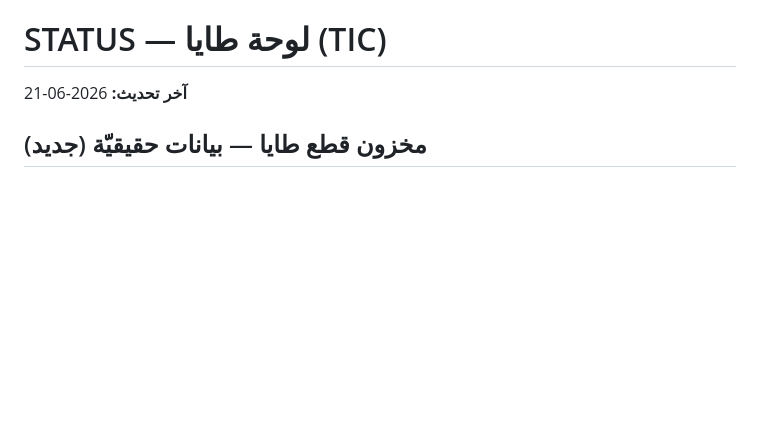
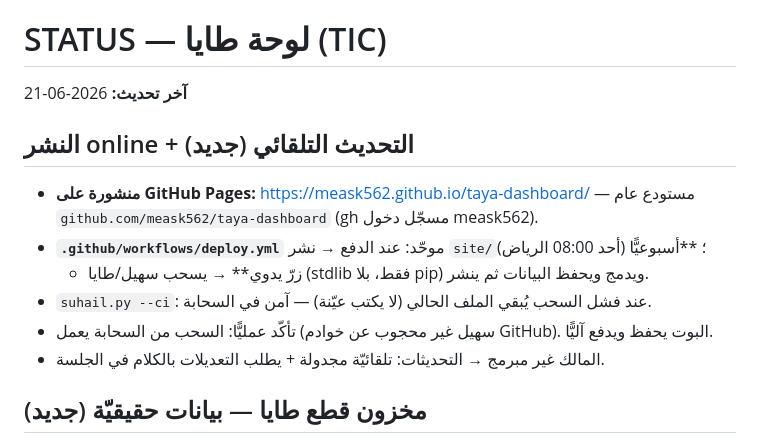
Before and after one commit to meask562/taya-dashboard, a Markdown page: STATUS.md, the part around the change. GitHub-like rendering; blank space fills up the shorter version.

Commit message:
docs: تحديث STATUS — النشر online + التحديث التلقائي المجدول
Co-Authored-By: Claude Opus 4.8 <noreply@anthropic.com>

```diff
--- a/STATUS.md
+++ b/STATUS.md
@@ -2,6 +2,15 @@
 
 # STATUS — لوحة طايا (TIC)
 **آخر تحديث:** 2026-06-21
+
+## النشر online + التحديث التلقائي (جديد)
+- **منشورة على GitHub Pages:** https://meask562.github.io/taya-dashboard/ — مستودع عام
+  `github.com/meask562/taya-dashboard` (gh مسجّل دخول meask562).
+- **`.github/workflows/deploy.yml`** موحّد: عند الدفع → نشر `site/`؛ **أسبوعيًّا (أحد 08:00 الرياض)
+  + زرّ يدوي** → يسحب سهيل/طايا (stdlib فقط، بلا pip) ويدمج ويحفظ البيانات ثم ينشر.
+- `suhail.py --ci`: عند فشل السحب يُبقي الملف الحالي (لا يكتب عيّنة) — آمن في السحابة.
+- تأكّد عمليًّا: السحب من السحابة يعمل (سهيل غير محجوب عن خوادم GitHub). البوت يحفظ ويدفع آليًّا.
+- المالك غير مبرمج → التحديثات: تلقائيّة مجدولة + يطلب التعديلات بالكلام في الجلسة.
 
 ## مخزون قطع طايا — بيانات حقيقيّة (جديد)
 - `fetcher/inventory.py` أُعيد بناؤه: **سحب حقيقي** من `tic-taya.sa/listings` (Livewire:
```
